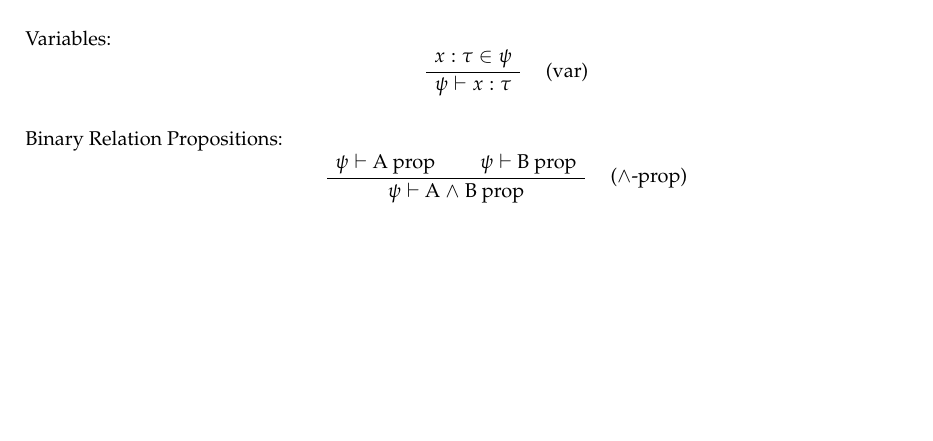
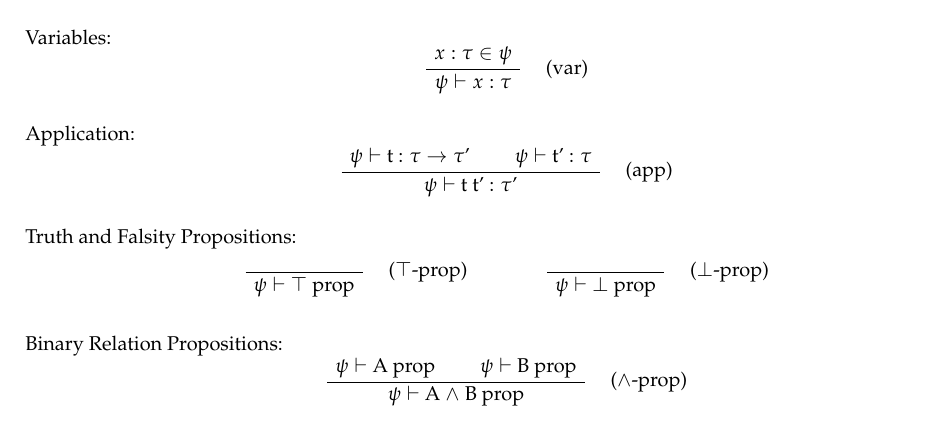
Before and after one commit to LaifsV1/YUP, a LaTeX document (notes.tex): part of page 1 of 3, cut so that both start at the same text, the shorter picture padded with empty space. Compiled offline with pdfLaTeX; a LaTeX package or settings file that is missing is left out.

Commit message:
Updated notes
added top and bot, added application terms.

```diff
--- a/notes.tex
+++ b/notes.tex
@@ -101,6 +102,29 @@ Variables:
 \AxiomC{$x : \tau \in \psi$}
 \RightLabel{\quad (var)}
 \UnaryInfC{$\psi \vdash x : \tau$}
+\DisplayProof
+\]
+
+Application:
+\[
+\AxiomC{$\psi \vdash$ t : $\tau \rightarrow \tau$'}
+\AxiomC{$\psi \vdash$ t' : $\tau$}
+\RightLabel{\quad (app)}
+\BinaryInfC{$\psi \vdash$ t t' : $\tau$'}
+\DisplayProof
+\]
+
+Truth and Falsity Propositions:
+\[
+\AxiomC{}
+\RightLabel{\quad ($\top$-prop)}
+\UnaryInfC{$\psi \vdash$ $\top$  prop}
+\DisplayProof
+\qquad
+\qquad
+\AxiomC{}
+\RightLabel{\quad ($\bot$-prop)}
+\UnaryInfC{$\psi \vdash$ $\bot$  prop}
 \DisplayProof
 \]
 
```
Also changed, not shown: notes.pdf, notes.tex (3 more changed lines).
